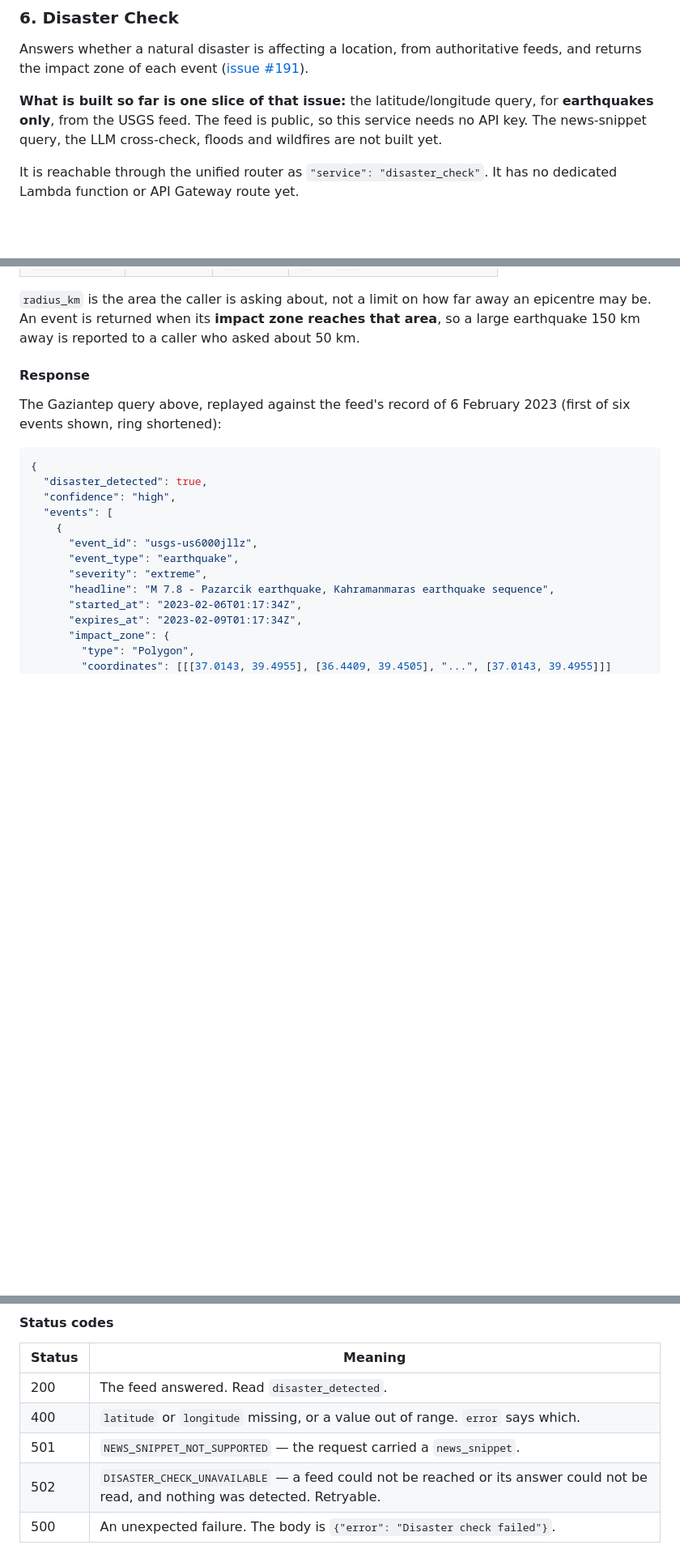
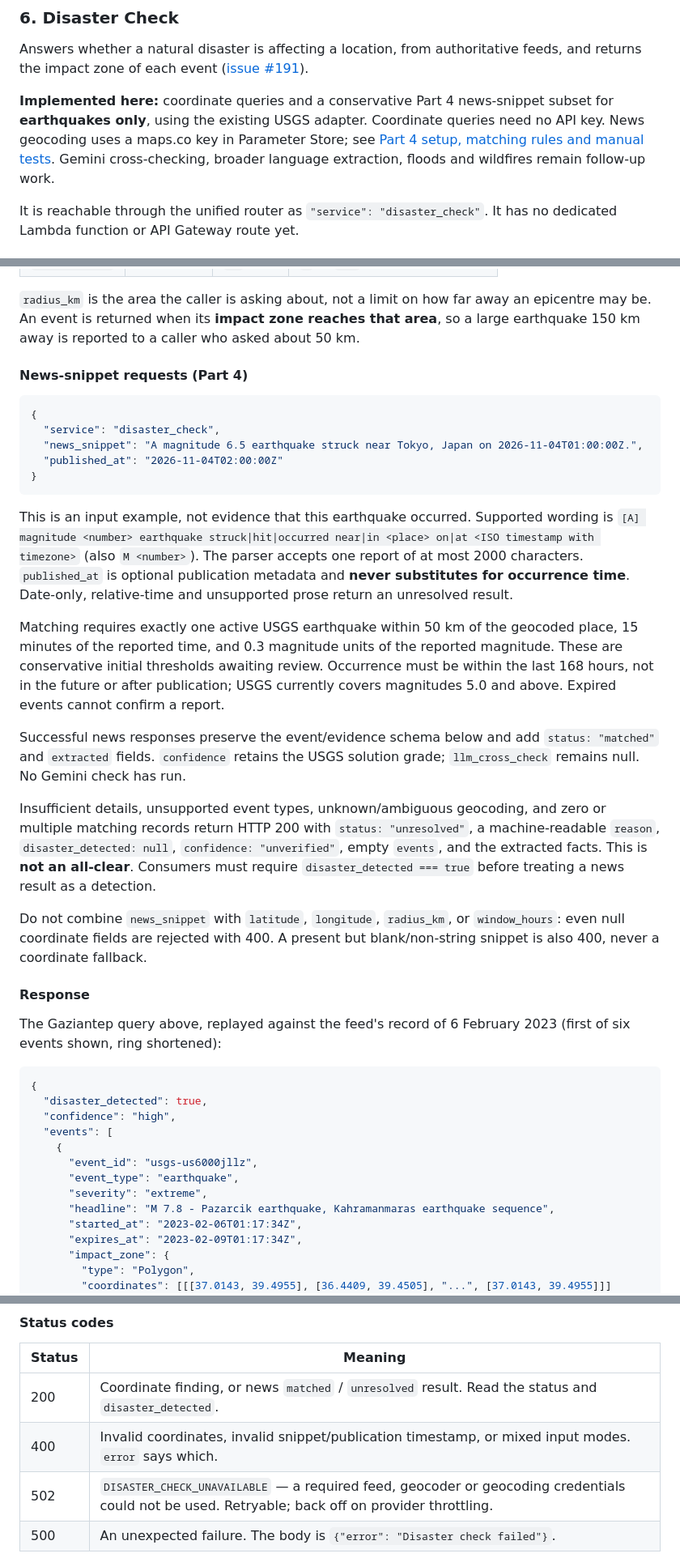
Before and after one commit to saayam-for-all/ai, a Markdown page: README.md, 3 parts joined by grey strips. Shown at 81% size. GitHub-like rendering; blank space fills up the shorter version.

Commit message:
docs(disaster-check): document Part 4 setup, limits and validation

````diff
--- a/README.md
+++ b/README.md
@@ -467,10 +467,12 @@ Answers whether a natural disaster is affecting a location, from authoritative
 feeds, and returns the impact zone of each event
 ([issue #191](https://github.com/saayam-for-all/ai/issues/191)).
 
-**What is built so far is one slice of that issue:** the latitude/longitude
-query, for **earthquakes only**, from the USGS feed. The feed is public, so
-this service needs no API key. The news-snippet query, the LLM cross-check,
-floods and wildfires are not built yet.
+**Implemented here:** coordinate queries and a conservative Part 4 news-snippet
+subset for **earthquakes only**, using the existing USGS adapter. Coordinate
+queries need no API key. News geocoding uses a maps.co key in Parameter Store;
+see [Part 4 setup, matching rules and manual tests](docs/disaster_news_part4.md).
+Gemini cross-checking, broader language extraction, floods and wildfires remain
+follow-up work.
 
 It is reachable through the unified router as `"service": "disaster_check"`.
 It has no dedicated Lambda function or API Gateway route yet.
@@ -497,6 +499,45 @@ It has no dedicated Lambda function or API Gateway route yet.
 away an epicentre may be. An event is returned when its **impact zone reaches
 that area**, so a large earthquake 150 km away is reported to a caller who
 asked about 50 km.
+
+#### News-snippet requests (Part 4)
+
+```json
+{
+  "service": "disaster_check",
+  "news_snippet": "A magnitude 6.5 earthquake struck near Tokyo, Japan on 2026-11-04T01:00:00Z.",
+  "published_at": "2026-11-04T02:00:00Z"
+}
+```
+
+This is an input example, not evidence that this earthquake occurred. Supported
+wording is `[A] magnitude <number> earthquake struck|hit|occurred near|in
+<place> on|at <ISO timestamp with timezone>` (also `M <number>`). The parser
+accepts one report of at most 2000 characters. `published_at` is optional
+publication metadata and **never substitutes for occurrence time**. Date-only,
+relative-time and unsupported prose return an unresolved result.
+
+Matching requires exactly one active USGS earthquake within 50 km of the
+geocoded place, 15 minutes of the reported time, and 0.3 magnitude units of the
+reported magnitude. These are conservative initial thresholds awaiting review.
+Occurrence must be within the last 168 hours, not in the future or after
+publication; USGS currently covers magnitudes 5.0 and above. Expired events
+cannot confirm a report.
+
+Successful news responses preserve the event/evidence schema below and add
+`status: "matched"` and `extracted` fields. `confidence` retains the USGS
+solution grade; `llm_cross_check` remains null. No Gemini check has run.
+
+Insufficient details, unsupported event types, unknown/ambiguous geocoding,
+and zero or multiple matching records return HTTP 200 with `status:
+"unresolved"`, a machine-readable `reason`, `disaster_detected: null`,
+`confidence: "unverified"`, empty `events`, and the extracted facts. This is
+**not an all-clear**. Consumers must require `disaster_detected === true`
+before treating a news result as a detection.
+
+Do not combine `news_snippet` with `latitude`, `longitude`, `radius_km`, or
+`window_hours`: even null coordinate fields are rejected with 400. A present
+but blank/non-string snippet is also 400, never a coordinate fallback.
 
 #### Response
 The Gaziantep query above, replayed against the feed's record of 6 February
@@ -579,10 +620,9 @@ Reading the fields:
 
 | Status | Meaning |
 |---|---|
-| 200 | The feed answered. Read `disaster_detected`. |
-| 400 | `latitude` or `longitude` missing, or a value out of range. `error` says which. |
-| 501 | `NEWS_SNIPPET_NOT_SUPPORTED` — the request carried a `news_snippet`. |
-| 502 | `DISASTER_CHECK_UNAVAILABLE` — a feed could not be reached or its answer could not be read, and nothing was detected. Retryable. |
+| 200 | Coordinate finding, or news `matched` / `unresolved` result. Read the status and `disaster_detected`. |
+| 400 | Invalid coordinates, invalid snippet/publication timestamp, or mixed input modes. `error` says which. |
+| 502 | `DISASTER_CHECK_UNAVAILABLE` — a required feed, geocoder or geocoding credentials could not be used. Retryable; back off on provider throttling. |
 | 500 | An unexpected failure. The body is `{"error": "Disaster check failed"}`. |
 
 **A `502` or `500` body carries no `disaster_detected` field at all.** An
````
Also changed, not shown: other parts of README.md (+5 -2 lines), docs/disaster_news_part4.md (added, +193 -0 lines).
